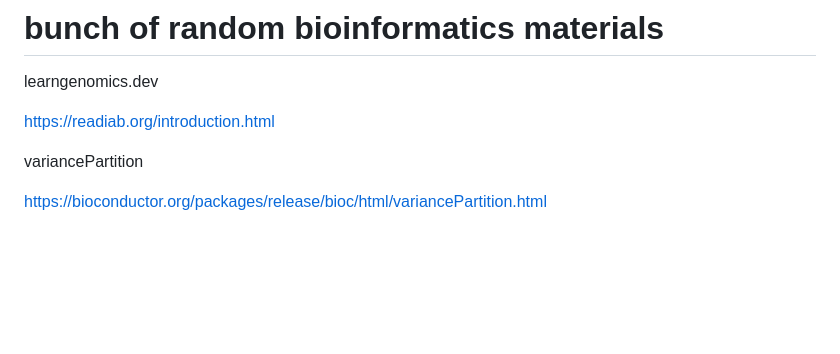
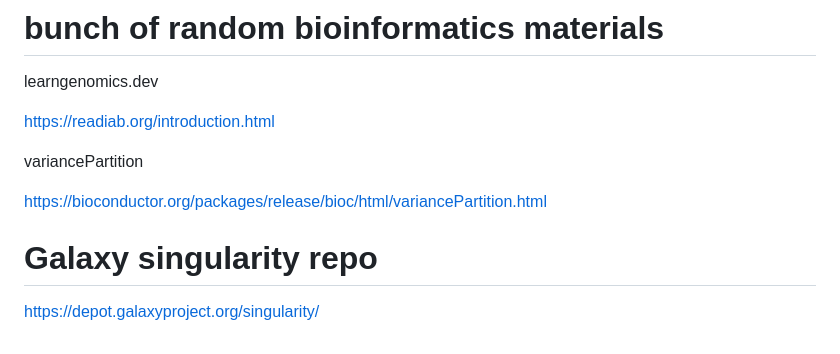
Before and after one commit to joowkim/random, a Markdown page: readme.md, the part around the change. Rendered like a GitHub page; blank space fills up the shorter version.

```diff
--- a/readme.md
+++ b/readme.md
@@ -115,3 +115,8 @@ https://readiab.org/introduction.html
 variancePartition
 
 https://bioconductor.org/packages/release/bioc/html/variancePartition.html
+
+
+# Galaxy singularity repo
+
+https://depot.galaxyproject.org/singularity/
```
